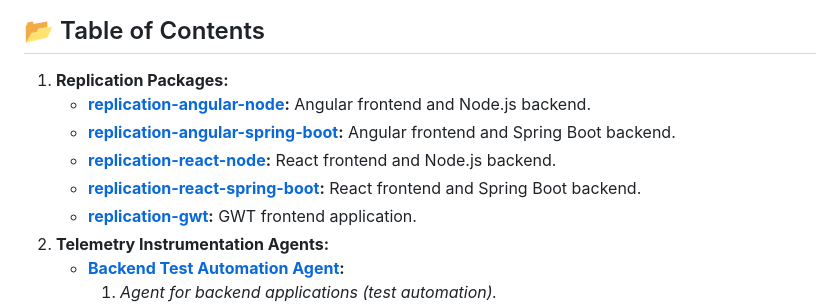
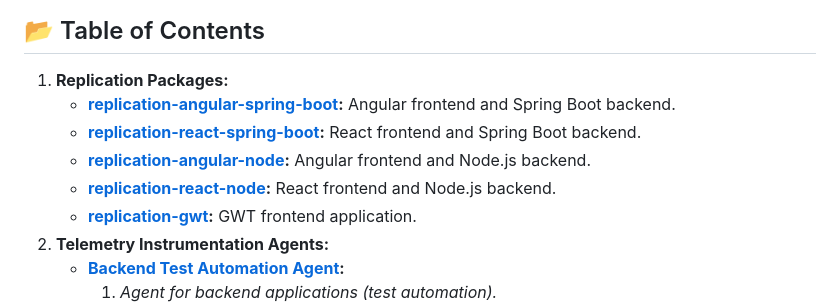
Before and after one commit to anasshatnawi/JSS2025-Telemetry-of-Web-Applications-An-Industrial-Case-Study, a Markdown page: README.md, the part around the change. Rendered like a GitHub page.

```diff
--- a/README.md
+++ b/README.md
@@ -7,10 +7,10 @@ This repository contains the replication package for our paper *Telemetry of Web
 
 ## 📂 Table of Contents
 1. **Replication Packages:**
+   - **[replication-angular-spring-boot](./replication-angular-spring-boot):** Angular frontend and Spring Boot backend.
+   - **[replication-react-spring-boot](./replication-react-spring-boot):** React frontend and Spring Boot backend.
    - **[replication-angular-node](./replication-angular-node):** Angular frontend and Node.js backend.
-   - **[replication-angular-spring-boot](./replication-angular-spring-boot):** Angular frontend and Spring Boot backend.
    - **[replication-react-node](./replication-react-node):** React frontend and Node.js backend.
-   - **[replication-react-spring-boot](./replication-react-spring-boot):** React frontend and Spring Boot backend.
    - **[replication-gwt](./replication-gwt):** GWT frontend application.
 2. **Telemetry Instrumentation Agents:**
    - **[Backend Test Automation Agent](./telemetry/instrumentation-backend-test-automation):**
```
